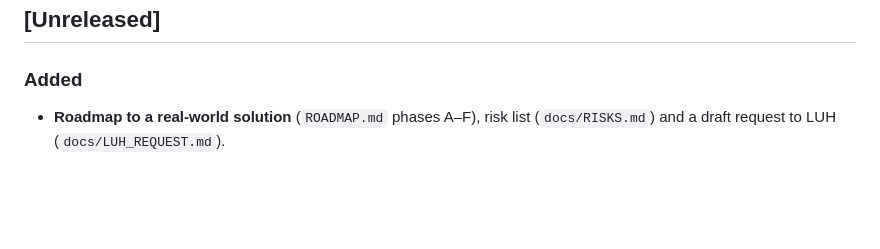
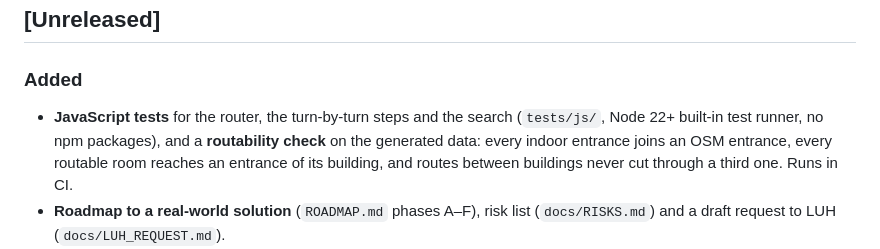
Before and after one commit to FreeXYZ-HalfPI/LUH-Indoor-GIS-Navi, a Markdown page: CHANGELOG.md, the part around the change. GitHub-like rendering; blank space fills up the shorter version.

Commit message:
docs: tick the JS tests and routability check in the roadmap; changelog
Co-Authored-By: Claude Opus 5.5 <noreply@anthropic.com>

```diff
--- a/CHANGELOG.md
+++ b/CHANGELOG.md
@@ -2,6 +2,11 @@
 
 ## [Unreleased]
 ### Added
+- **JavaScript tests** for the router, the turn-by-turn steps and the search
+  (`tests/js/`, Node 22+ built-in test runner, no npm packages), and a
+  **routability check** on the generated data: every indoor entrance joins an
+  OSM entrance, every routable room reaches an entrance of its building, and
+  routes between buildings never cut through a third one. Runs in CI.
 - **Roadmap to a real-world solution** (`ROADMAP.md` phases A–F), risk list
   (`docs/RISKS.md`) and a draft request to LUH (`docs/LUH_REQUEST.md`).
 - **Turn-by-turn directions:** every walk is split into straight runs, and
```
Also changed, not shown: ROADMAP.md (+3 -3 lines).
